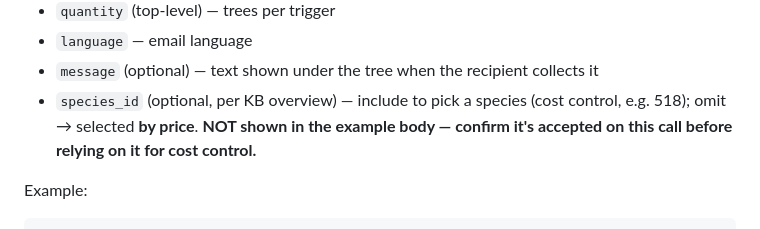
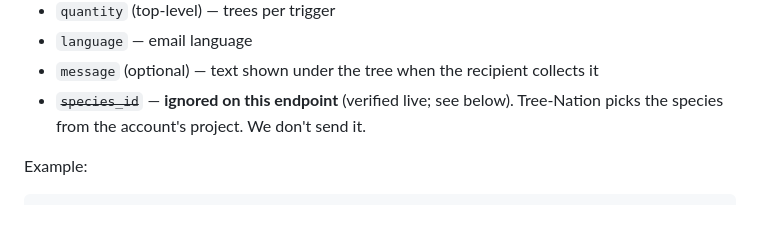
Before and after one commit to SamiMuntakim/Verdancy, a Markdown page: docs/tree-nation-api.md, the part around the change. GitHub-like rendering.

Commit message:
docs: drop the stale species_id note from the plant-body params

```diff
--- a/docs/tree-nation-api.md
+++ b/docs/tree-nation-api.md
@@ -82,7 +82,7 @@ Body:
 - `quantity` (top-level) — trees per trigger
 - `language` — email language
 - `message` (optional) — text shown under the tree when the recipient collects it
-- `species_id` (optional, per KB overview) — include to pick a species (cost control, e.g. 518); omit → selected **by price**. **NOT shown in the example body — confirm it's accepted on this call before relying on it for cost control.**
+- ~~`species_id`~~ — **ignored on this endpoint** (verified live; see below). Tree-Nation picks the species from the account's project. We don't send it.
 
 Example:
 
```
